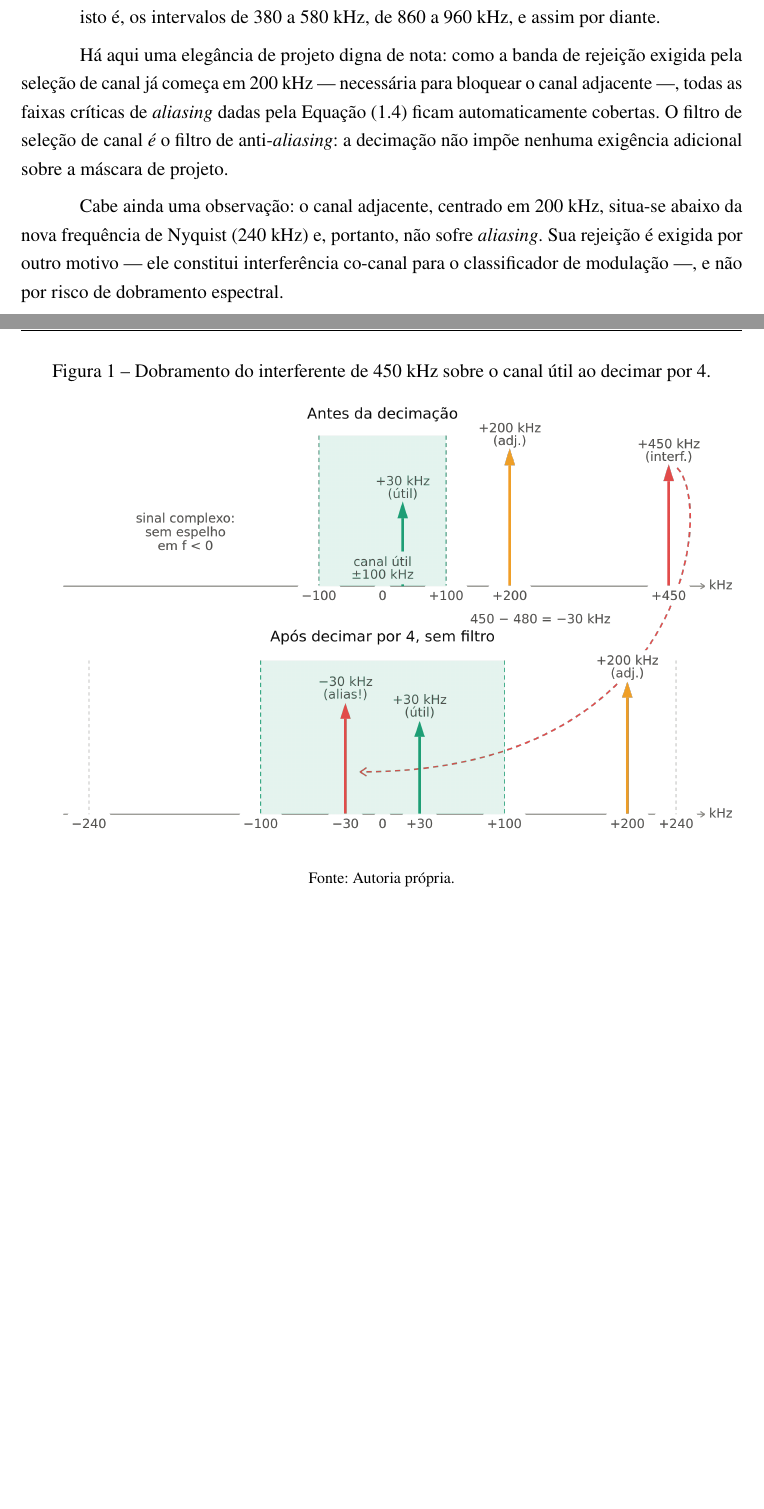
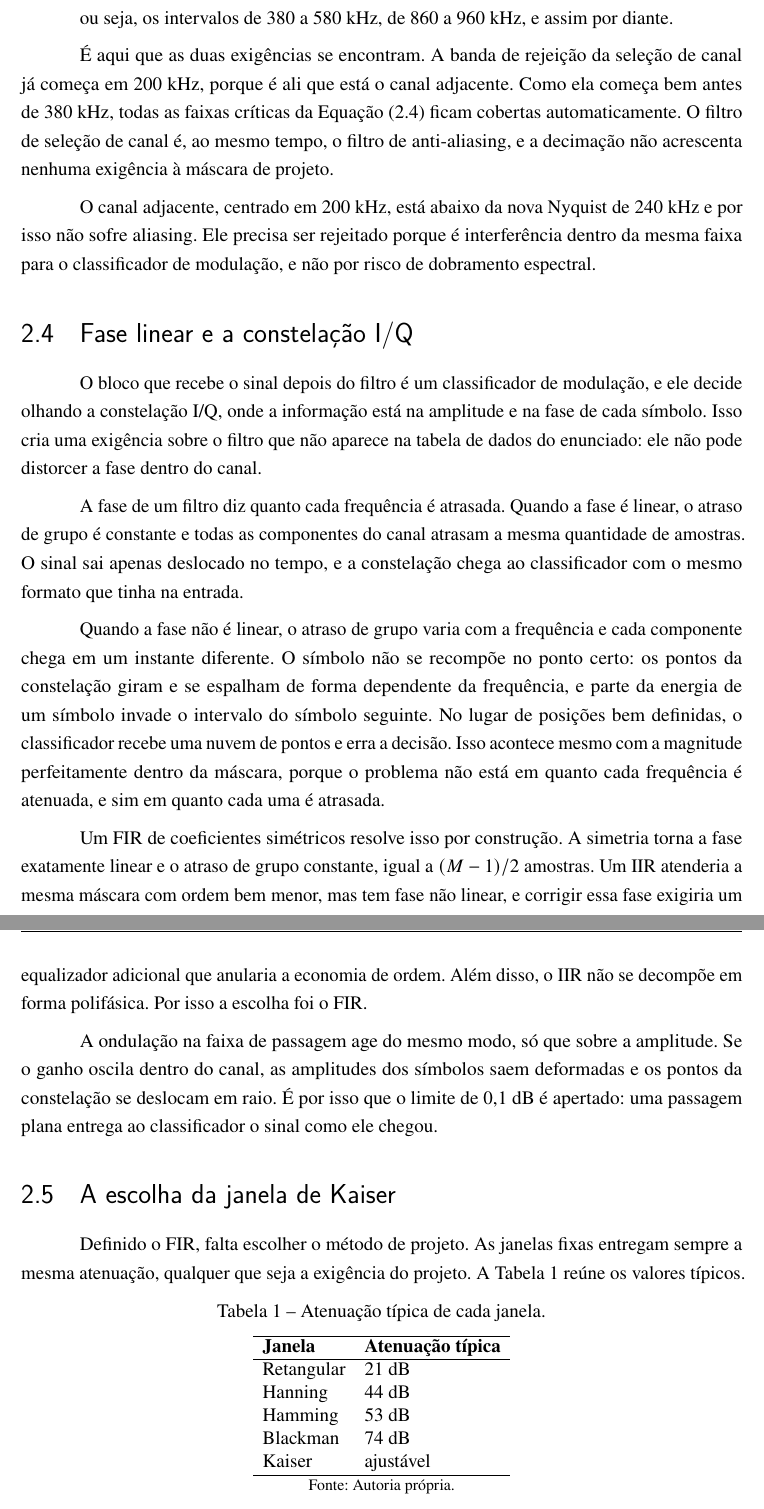
Before and after one commit to Medupl/PDS, a LaTeX thesis (Projeto - Filtros Digitais/Overleaf_Latex/main.tex, which reads Projeto - Filtros Digitais/Overleaf_Latex/textos/desenvolvimento.tex): two parts of pages 5 and 6 of 20 before the commit and two parts of pages 6 and 7 of 21 after it, joined at a grey line, cut so that both start at the same text, the shorter picture padded with empty space. Compiled offline with pdfLaTeX.

Commit message:
ajuste no desenvolvimento

```diff
--- a/Projeto - Filtros Digitais/Overleaf_Latex/textos/desenvolvimento.tex
+++ b/Projeto - Filtros Digitais/Overleaf_Latex/textos/desenvolvimento.tex
@@ -32,7 +32 @@ A Figura~\ref{fig:diagrama-aliasing} ilustra o mecanismo. Antes da decimação,
 
-\begin{figure}[htb]
-\centering
-\caption{Dobramento do interferente de $450$~kHz sobre o canal útil ao decimar por $4$.}
-\includegraphics[width=\linewidth]{Imagens/fig00_aliasing_diagrama.png}
-\label{fig:diagrama-aliasing}
-\fonte{Autoria própria.}
@@ -47,8 +40,41 @@ k \cdot 480 \pm 100 \text{ kHz}, \qquad k = 1, 2, \dots
 \label{eq:faixas-proibidas}
 \end{equation}
 
-isto é, os intervalos de $380$ a $580$~kHz, de $860$ a $960$~kHz, e assim por diante.
+ou seja, os intervalos de $380$ a $580$~kHz, de $860$ a $960$~kHz, e assim por diante.
 
-Há aqui uma elegância de projeto digna de nota: como a banda de rejeição exigida pela seleção de canal já começa em $200$~kHz --- necessária para bloquear o canal adjacente ---, todas as faixas críticas de \textit{aliasing} dadas pela Equação~\eqref{eq:faixas-proibidas} ficam automaticamente cobertas. O filtro de seleção de canal \emph{é} o filtro de anti-\textit{aliasing}: a decimação não impõe nenhuma exigência adicional sobre a máscara de projeto.
+É aqui que as duas exigências se encontram. A banda de rejeição da seleção de canal já começa em $200$~kHz, porque é ali que está o canal adjacente. Como ela começa bem antes de $380$~kHz, todas as faixas críticas da Equação~\eqref{eq:faixas-proibidas} ficam cobertas automaticamente. O filtro de seleção de canal é, ao mesmo tempo, o filtro de anti-aliasing, e a decimação não acrescenta nenhuma exigência à máscara de projeto.
 
-Cabe ainda uma observação: o canal adjacente, centrado em $200$~kHz, situa-se abaixo da nova frequência de Nyquist ($240$~kHz) e, portanto, não sofre \textit{aliasing}. Sua rejeição é exigida por outro motivo — ele constitui interferência co-canal para o classificador de modulação —, e não por risco de dobramento espectral.
+O canal adjacente, centrado em $200$~kHz, está abaixo da nova Nyquist de $240$~kHz e por isso não sofre aliasing. Ele precisa ser rejeitado porque é interferência dentro da mesma faixa para o classificador de modulação, e não por risco de dobramento espectral.
+
+\section{Fase linear e a constelação I/Q}
+
+O bloco que recebe o sinal depois do filtro é um classificador de modulação, e ele decide olhando a constelação I/Q, onde a informação está na amplitude e na fase de cada símbolo. Isso cria uma exigência sobre o filtro que não aparece na tabela de dados do enunciado: ele não pode distorcer a fase dentro do canal.
+
+A fase de um filtro diz quanto cada frequência é atrasada. Quando a fase é linear, o atraso de grupo é constante e todas as componentes do canal atrasam a mesma quantidade de amostras. O sinal sai apenas deslocado no tempo, e a constelação chega ao classificador com o mesmo formato que tinha na entrada.
+
+Quando a fase não é linear, o atraso de grupo varia com a frequência e cada componente chega em um instante diferente. O símbolo não se recompõe no ponto certo: os pontos da constelação giram e se espalham de forma dependente da frequência, e parte da energia de um símbolo invade o intervalo do símbolo seguinte. No lugar de posições bem definidas, o classificador recebe uma nuvem de pontos e erra a decisão. Isso acontece mesmo com a magnitude perfeitamente dentro da máscara, porque o problema não está em quanto cada frequência é atenuada, e sim em quanto cada uma é atrasada.
+
+Um FIR de coeficientes simétricos resolve isso por construção. A simetria torna a fase exatamente linear e o atraso de grupo constante, igual a $(M-1)/2$ amostras. Um IIR atenderia a mesma máscara com ordem bem menor, mas tem fase não linear, e corrigir essa fase exigiria um equalizador adicional que anularia a economia de ordem. Além disso, o IIR não se decompõe em forma polifásica. Por isso a escolha foi o FIR.
+
+A ondulação na faixa de passagem age do mesmo modo, só que sobre a amplitude. Se o ganho oscila dentro do canal, as amplitudes dos símbolos saem deformadas e os pontos da constelação se deslocam em raio. É por isso que o limite de $0{,}1$~dB é apertado: uma passagem plana entrega ao classificador o sinal como ele chegou.
+
+\section{A escolha da janela de Kaiser}
+
+Definido o FIR, falta escolher o método de projeto. As janelas fixas entregam sempre a mesma atenuação, qualquer que seja a exigência do projeto. A Tabela~\ref{tab:janelas} reúne os valores típicos.
+
+\begin{table}[htb]
+\centering
+\caption{Atenuação típica de cada janela.}
+\label{tab:janelas}
+\begin{tabular}{ll}
+\hline
+\textbf{Janela} & \textbf{Atenuação típica} \\
+\hline
+Retangular & $21$~dB \\
+Hanning & $44$~dB \\
+Hamming & $53$~dB \\
+Blackman & $74$~dB \\
+Kaiser & ajustável \\
+\hline
+\end{tabular}
+\fonte{Autoria própria.}
```
Also changed, not shown: Projeto - Filtros Digitais/Overleaf_Latex/textos/desenvolvimento.tex (33 more changed lines).
